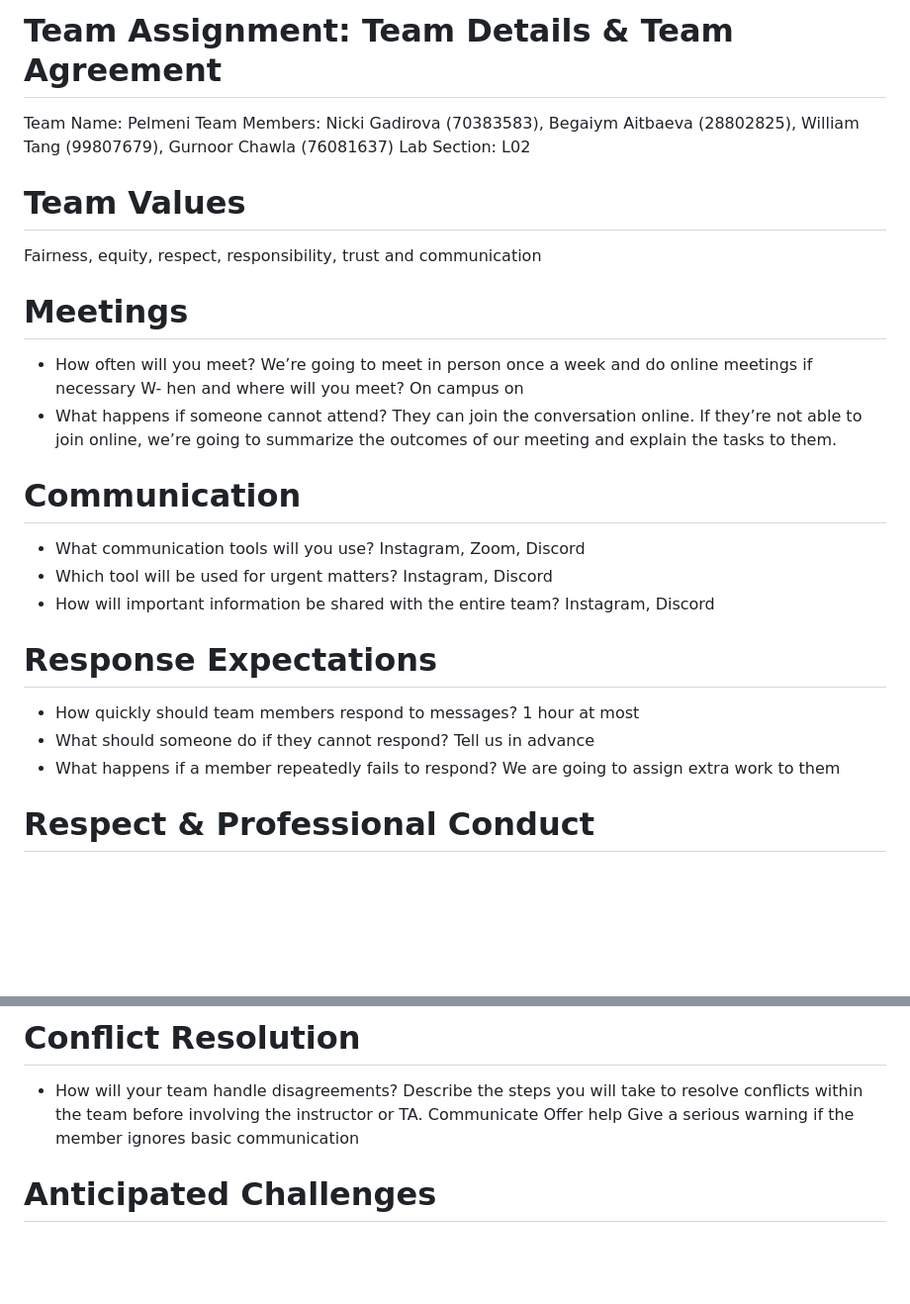
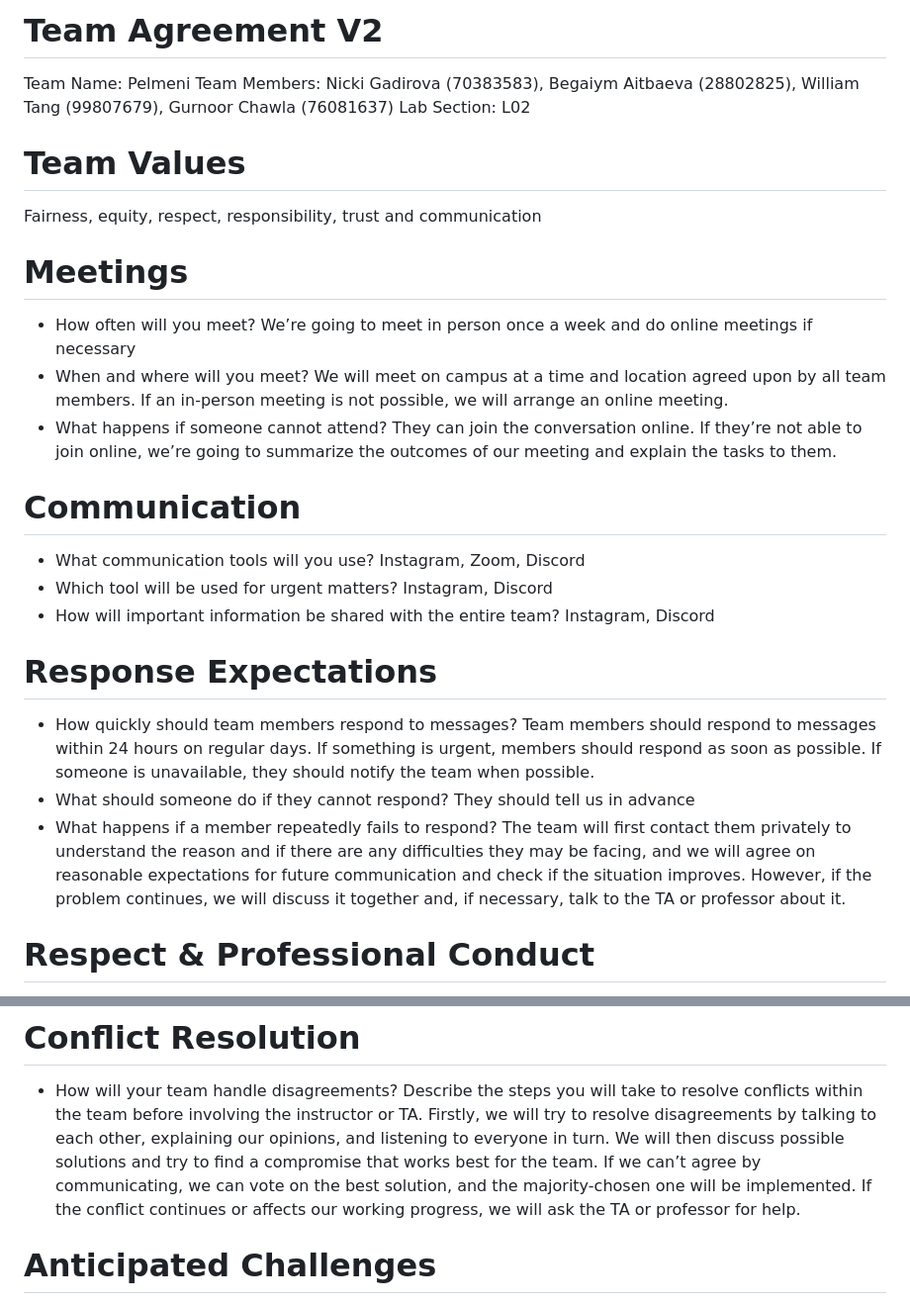
Before and after one commit to WilliamT424/COSC-310-Pelmeni, a Markdown page: scrum/team-agreement.md, 2 parts joined by grey strips. Shown at 99% size. Rendered like a GitHub page; blank space fills up the shorter version.

Commit message:
Update team agreement to V2

```diff
--- a/scrum/team-agreement.md
+++ b/scrum/team-agreement.md
@@ -1,4 +1,4 @@
-# Team Assignment: Team Details & Team Agreement
+# Team Agreement V2
 Team Name: Pelmeni
 Team Members: Nicki Gadirova (70383583), Begaiym Aitbaeva (28802825), William Tang (99807679), Gurnoor Chawla (76081637)
 Lab Section: L02
@@ -8,8 +8,8 @@ Fairness, equity, respect, responsibility, trust and communication
 # Meetings
 - How often will you meet?
 We’re going to meet in person once a week and do online meetings if necessary
-W- hen and where will you meet?
-On campus on
+- When and where will you meet?
+We will meet on campus at a time and location agreed upon by all team members. If an in-person meeting is not possible, we will arrange an online meeting.
 - What happens if someone cannot attend?
 They can join the conversation online. If they’re not able to join online, we’re going to summarize the outcomes of our meeting and explain the tasks to them.
 # Communication
@@ -21,11 +21,11 @@ Instagram, Discord
 Instagram, Discord
 # Response Expectations
 - How quickly should team members respond to messages?
-1 hour at most
+Team members should respond to messages within 24 hours on regular days. If something is urgent, members should respond as soon as possible. If someone is unavailable, they should notify the team when possible.
 - What should someone do if they cannot respond?
-Tell us in advance
+They should tell us in advance
 - What happens if a member repeatedly fails to respond?
-We are going to assign extra work to them
+The team will first contact them privately to understand the reason and if there are any difficulties they may be facing, and we will agree on reasonable expectations for future communication and check if the situation improves. However, if the problem continues, we will discuss it together and, if necessary, talk to the TA or professor about it.
 # Respect & Professional Conduct
 - What does respectful behavior mean to your team?
 Not being rude, completing your tasks on time, responding to messages and calls, showing up to the meetings, and being involved
@@ -43,9 +43,7 @@ Firstly, we will brainstorm and share the ideas with each other and write them d
 # Conflict Resolution
 - How will your team handle disagreements?
 Describe the steps you will take to resolve conflicts within the team before involving the instructor or TA.
-Communicate
-Offer help
-Give a serious warning if the member ignores basic communication
+Firstly, we will try to resolve disagreements by talking to each other, explaining our opinions, and listening to everyone in turn. We will then discuss possible solutions and try to find a compromise that works best for the team. If we can’t agree by communicating, we can vote on the best solution, and the majority-chosen one will be implemented. If the conflict continues or affects our working progress, we will ask the TA or professor for help.
 # Anticipated Challenges
 - Identify potential challenges your team may face and explain how you will address them.
 Consider situations such as:
```
